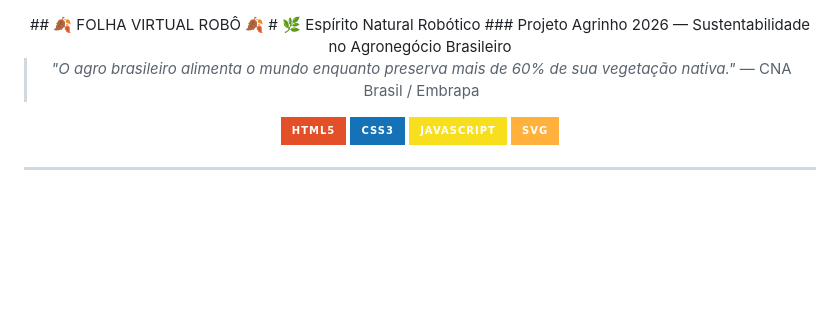
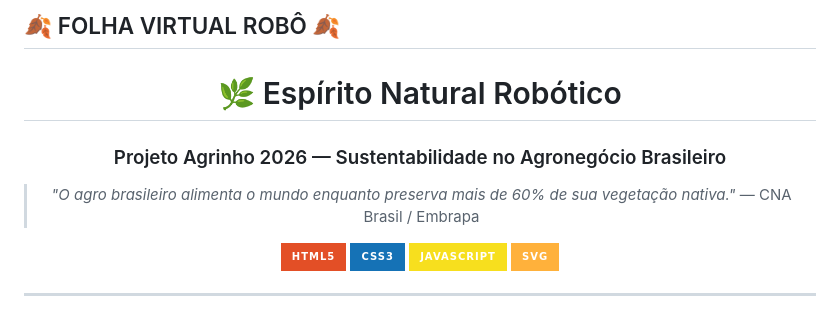
Before and after one commit to gelogeladopotatofrio-source/AGRO-II-TECNOLOGIA, a Markdown page: README.md, the part around the change. Rendered like a GitHub page; badges without logos; blank space fills up the shorter version.

```diff
--- a/README.md
+++ b/README.md
@@ -1,5 +1,7 @@
+##                                    🍂 FOLHA VIRTUAL ROBÔ 🍂
+
 <div align="center">
-##                                    🍂 FOLHA VIRTUAL ROBÔ 🍂
+
 # 🌿 Espírito Natural Robótico
 ### Projeto Agrinho 2026 — Sustentabilidade no Agronegócio Brasileiro
 
```
